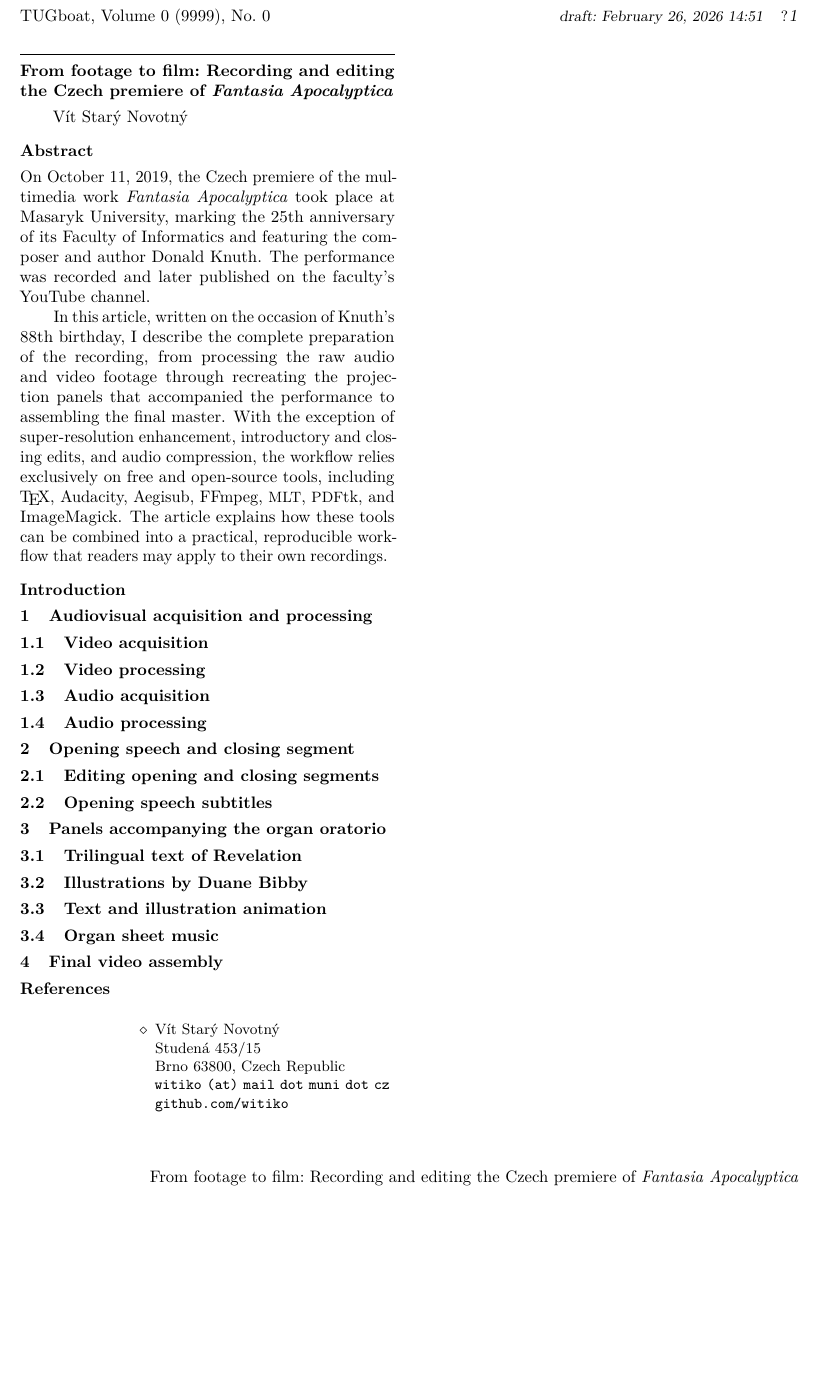
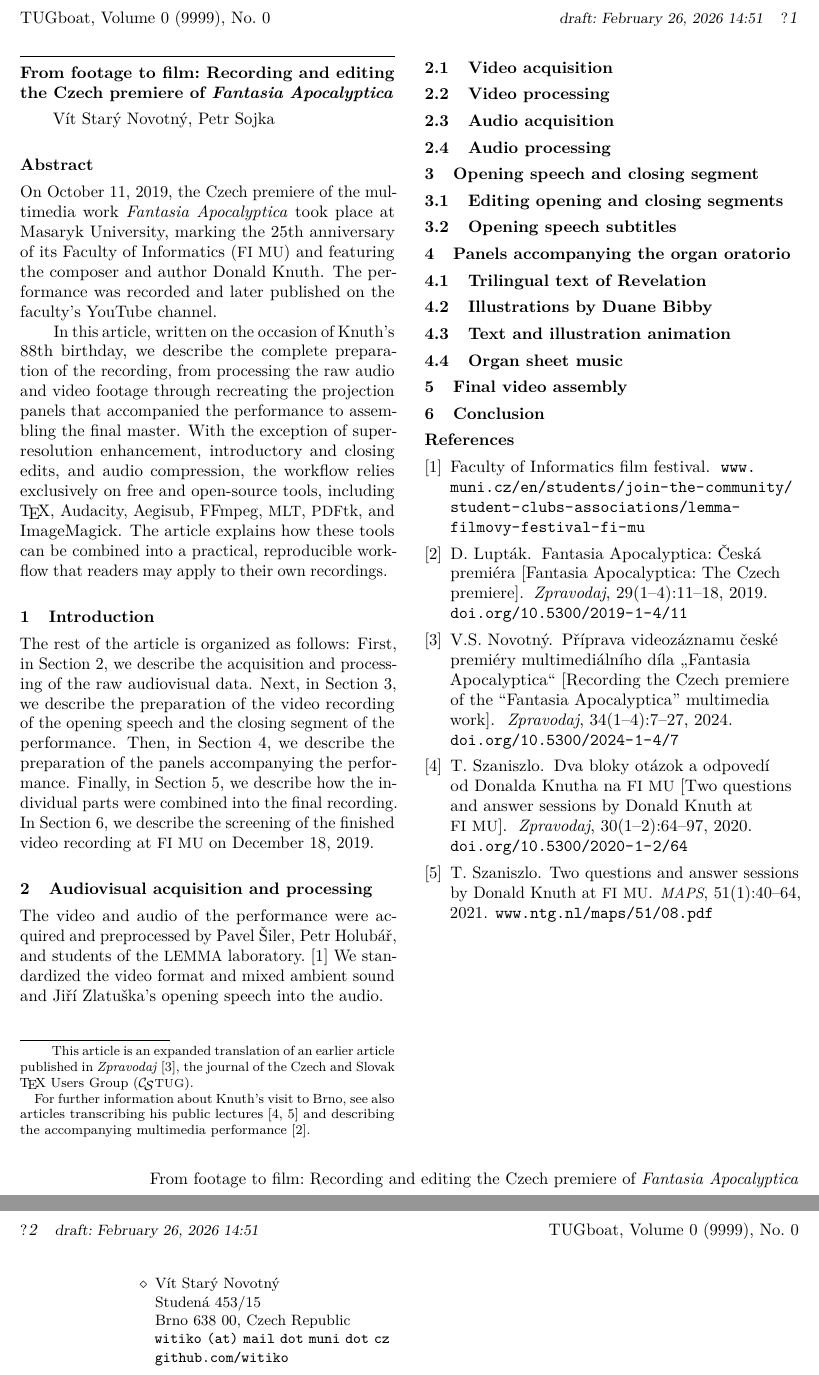
Before and after one commit to Witiko/fantasia-apocalyptica-tug, a LaTeX document (tb145starynovotny-fantasia.ltx, which reads tb145starynovotny-fantasia.bib): part of the page before the commit and two parts of pages 1 and 2 of 2 after it, the two joined at a grey line, cut so that both start at the same text, the shorter picture padded with empty space. Compiled offline with pdfLaTeX.

Commit message:
Add introduction and first paragraph of the next section

```diff
--- a/tb145starynovotny-fantasia.bib
+++ b/tb145starynovotny-fantasia.bib
@@ -0,0 +1,51 @@
+@article{luptak2019fantasia,
+  title = {{Fantasia Apocalyptica}: {\v{C}}esk\'{a} premi\'{e}ra [{Fantasia Apocalyptica}: {T}he {C}zech premiere]},
+  author = {D\'{a}vid Lupt\'{a}k},
+  journal = {Zpravodaj},
+  publisher = {\CSTUG},
+  issn = {1211-6661},
+  year = {2019},
+  volume = {29},
+  number = {1--4},
+  doi = {10.5300/2019-1-4/11},
+  pages = {11-18},
+}
+
+@article{szaniszlo2020dva,
+  title = {Dva bloky ot\'{a}zok a odpoved\'{i} od {Donalda Knutha} na \acro{FI~MU} [{T}wo Questions and Answer Sessions by {Donald Knuth} at \acro{FI~MU}]},
+  author = {Szaniszlo, Tom\'{a}\v{s}},
+  journal = {Zpravodaj},
+  publisher = {\CSTUG},
+  issn = {1211-6661},
+  year = {2020},
+  volume = {30},
+  number = {1--2},
+  doi = {10.5300/2020-1-2/64},
+  pages = {64-97},
+}
+
+@article{szaniszlo2021two,
+  title = {Two Questions and Answer Sessions by {Donald Knuth} at \acro{FI~MU}},
+  author = {Szaniszlo, Tom\'{a}\v{s}},
+  journal = {\acro{MAPS}},
+  year = {2021},
+  volume = {51},
+  number = {1},
+  url = {https://www.ntg.nl/maps/51/08.pdf},
+  pages = {40-64},
+}
+
+@article{starynovotny2024priprava,
+  title = {P\v{r}\'{i}prava videoz\'{a}znamu \v{c}esk\'{e} premi\'{e}ry multimedi\'{a}ln\'{i}ho díla ,,{Fantasia Apocalyptica}`` [{R}ecording the {C}zech premiere of the ``{Fantasia Apocalyptica}'' multimedia work]},
+  author = {V\'{i}t Star\'{y} Novotn\'{y}},
+  journal = {Zpravodaj},
+  publisher = {\CSTUG},
+  issn = {1211-6661},
+  year = {2024},
+  volume = {34},
+  number = {1--4},
+  doi = {10.5300/2024-1-4/7},
+  pages = {7-27},
+}
+
+@online{lemma,
--- a/tb145starynovotny-fantasia.ltx
+++ b/tb145starynovotny-fantasia.ltx
@@ -15,9 +15,14 @@
 
 % repeat info for each author; comment out items that don't apply.
 \author{V\'{i}t Star\'{y} Novotn\'{y}}
-\address{Studen\'{a} 453/15 \\ Brno 63800, Czech Republic}
+\address{Studen\'{a} 453/15 \\ Brno 638 00, Czech Republic}
 \netaddress{witiko (at) mail dot muni dot cz}
 \personalURL{github.com/witiko}
+
+\author{Petr Sojka}
+\address{Faculty of Informatics \\ Masaryk University \\ Botanick\'{a} 68a \\ Brno 602 00, Czech Republic}
+\netaddress{sojka (at) fi dot muni dot cz}
+\ORCID{0000-0002-5768-4007}
 
 %%% End of metadata %%%
 
@@ -25,36 +30,50 @@
 \maketitle
 
 \begin{abstract}
-On October 11, 2019, the Czech premiere of the multimedia work \emph{Fantasia Apocalyptica} took place at Masaryk University, marking the 25th anniversary of its Faculty of Informatics and featuring the composer and author Donald Knuth. The performance was recorded and later \href{https://youtu.be/wk7dEKMPP68}{published on the faculty's YouTube channel}.
+On October 11, 2019, the Czech premiere of the multimedia work \emph{Fantasia Apocalyptica} took place at Masaryk University, marking the 25th anniversary of its Faculty of Informatics (\acro{FI~MU}) and featuring the composer and author Donald Knuth. The performance was recorded and later \href{https://youtu.be/wk7dEKMPP68}{published on the faculty's YouTube channel}.
 
-In this article, written on the occasion of Knuth's 88th birthday, I describe the complete preparation of the recording, from processing the raw audio and video footage through recreating the projection panels that accompanied the performance to assembling the final master. With the exception of super-resolution enhancement, introductory and closing edits, and audio compression, the workflow relies exclusively on free and open-source tools, including \TeX, Audacity, Aegisub, FFmpeg, \acro{MLT}, \acro{PDF}tk, and ImageMagick. The article explains how these tools can be combined into a practical, reproducible workflow that readers may apply to their own recordings.
+In this article, written on the occasion of Knuth's 88th birthday, we describe the complete preparation of the recording, from processing the raw audio and video footage through recreating the projection panels that accompanied the performance to assembling the final master. With the exception of super-resolution enhancement, introductory and closing edits, and audio compression, the workflow relies exclusively on free and open-source tools, including \TeX, Audacity, Aegisub, FFmpeg, \acro{MLT}, \acro{PDF}tk, and ImageMagick. The article explains how these tools can be combined into a practical, reproducible workflow that readers may apply to their own recordings.
 \end{abstract}
 
-\section*{Introduction}
-% TODO: Cite the following articles about Knuth's 2019 visit:
-% - https://www.ntg.nl/maps/51/08.pdf
-% - https://dml.cz/handle/10338.dmlcz/150161
-% - https://dml.cz/handle/10338.dmlcz/150259
-% - https://dml.cz/handle/10338.dmlcz/150273
-% - https://dml.cz/handle/10338.dmlcz/152647
+\makeatletter
+\def\@thefnmark{}\@footnotetext{This article is an expanded translation of an earlier article published in \emph{Zpravodaj}~\cite{starynovotny2024priprava}, the journal of the Czech and Slovak \TeX{} Users Group (\CSTUG).\par For further information about Knuth's visit to Brno, see also articles transcribing his public lectures~\cite{szaniszlo2020dva, szaniszlo2021two} and describing the accompanying multimedia performance~\cite{luptak2019fantasia}.}
+\makeatother
+
+\section{Introduction}
+
+% TODO: Petr's introduction
+
+The rest of the article is organized as follows:
+First, in Section~\ref{sec:acquisition}, we describe the acquisition and processing of the raw audiovisual data. Next, in Section~\ref{sec:opening-speech-and-closing-segment}, we describe the preparation of the video recording of the opening speech and the closing segment of the performance. Then, in Section~\ref{sec:panels}, we describe the preparation of the panels accompanying the performance. Finally, in Section~\ref{sec:final-video-assembly}, we describe how the individual parts were combined into the final recording. In Section~\ref{sec:conclusion}, we describe the screening of the finished video recording at \acro{FI~MU} on December~18, 2019.
+\looseness=-1
 
 \section{Audiovisual acquisition and processing}
+\label{sec:acquisition}
+The video and audio of the performance were acquired and preprocessed by Pavel \v{S}iler, Petr Holub\'{a}\v{r}, and students of the \acro{LEMMA} laboratory.~\cite{lemma} We standardized the video format and mixed ambient sound and Ji\v{r}\'{i} Zlatu\v{s}ka's opening speech into the audio.
+\looseness=-1
+
 \subsection{Video acquisition}
 \subsection{Video processing}
 \subsection{Audio acquisition}
 \subsection{Audio processing}
 
 \section{Opening speech and closing segment}
+\label{sec:opening-speech-and-closing-segment}
 \subsection{Editing opening and closing segments}
 \subsection{Opening speech subtitles}
 
 \section{Panels accompanying the organ oratorio}
+\label{sec:panels}
 \subsection{Trilingual text of Revelation}
 \subsection{Illustrations by Duane Bibby}
 \subsection{Text and illustration animation}
 \subsection{Organ sheet music}
 
 \section{Final video assembly}
+\label{sec:final-video-assembly}
+
+\section{Conclusion}
+\label{sec:conclusion}
 
 \SetBibJustification{\raggedright \advance\itemsep by 2pt plus1pt minus1pt}
 \bibliographystyle{tugboat}
```
Also changed, not shown: tb145starynovotny-fantasia.bib (4 more changed lines), tb145starynovotny-fantasia.ltx (2 more changed lines).
